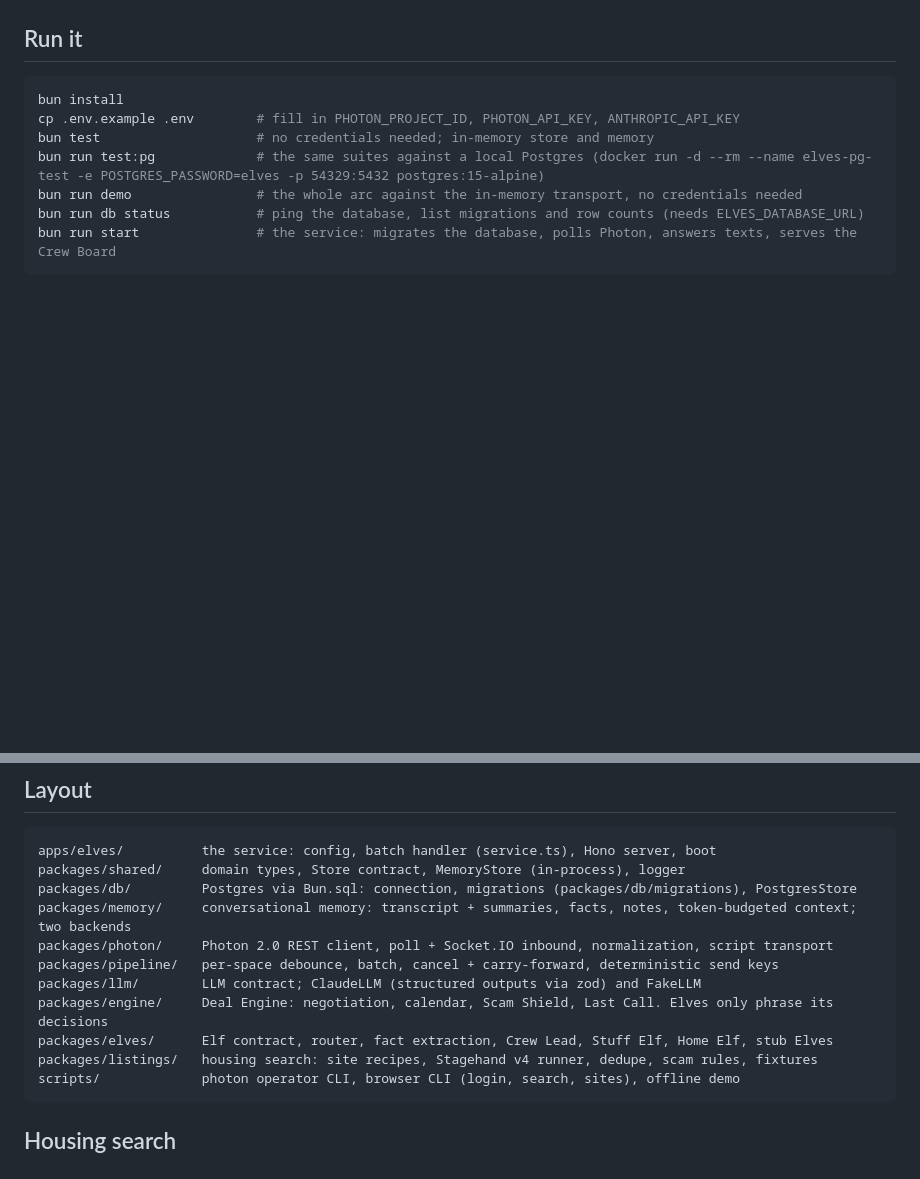
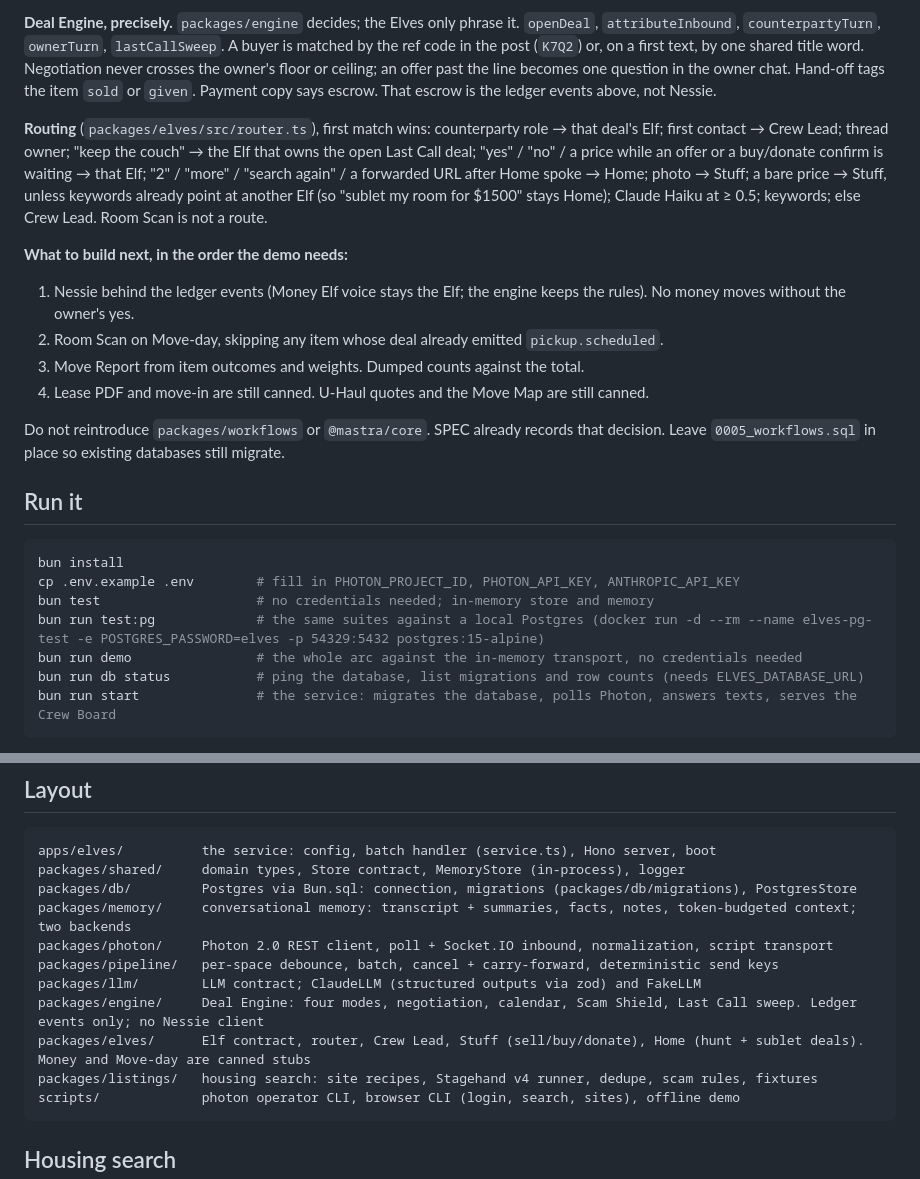
Before and after one commit to arshiyasharma/hackharvard, a Markdown page: README.md, 2 parts joined by grey strips. Drawn GitHub-style; blank space fills up the shorter version.

````diff
--- a/README.md
+++ b/README.md
@@ -21,3 +28,15 @@ Next: Money Elf on the real Nessie client (the engine already holds, releases an
+**Deal Engine, precisely.** `packages/engine` decides; the Elves only phrase it. `openDeal`, `attributeInbound`, `counterpartyTurn`, `ownerTurn`, `lastCallSweep`. A buyer is matched by the ref code in the post (`K7Q2`) or, on a first text, by one shared title word. Negotiation never crosses the owner's floor or ceiling; an offer past the line becomes one question in the owner chat. Hand-off tags the item `sold` or `given`. Payment copy says escrow. That escrow is the ledger events above, not Nessie.
+
+**Routing** (`packages/elves/src/router.ts`), first match wins: counterparty role → that deal's Elf; first contact → Crew Lead; thread owner; "keep the couch" → the Elf that owns the open Last Call deal; "yes" / "no" / a price while an offer or a buy/donate confirm is waiting → that Elf; "2" / "more" / "search again" / a forwarded URL after Home spoke → Home; photo → Stuff; a bare price → Stuff, unless keywords already point at another Elf (so "sublet my room for $1500" stays Home); Claude Haiku at ≥ 0.5; keywords; else Crew Lead. Room Scan is not a route.
+
+**What to build next, in the order the demo needs:**
+
+1. Nessie behind the ledger events (Money Elf voice stays the Elf; the engine keeps the rules). No money moves without the owner's yes.
+2. Room Scan on Move-day, skipping any item whose deal already emitted `pickup.scheduled`.
+3. Move Report from item outcomes and weights. Dumped counts against the total.
+4. Lease PDF and move-in are still canned. U-Haul quotes and the Move Map are still canned.
+
+Do not reintroduce `packages/workflows` or `@mastra/core`. SPEC already records that decision. Leave `0005_workflows.sql` in place so existing databases still migrate.
 
 ## Run it
 
@@ -62,8 +81,8 @@ packages/memory/     conversational memory: transcript + summaries, facts, notes
 packages/photon/     Photon 2.0 REST client, poll + Socket.IO inbound, normalization, script transport
 packages/pipeline/   per-space debounce, batch, cancel + carry-forward, deterministic send keys
 packages/llm/        LLM contract; ClaudeLLM (structured outputs via zod) and FakeLLM
-packages/engine/     Deal Engine: negotiation, calendar, Scam Shield, Last Call. Elves only phrase its decisions
-packages/elves/      Elf contract, router, fact extraction, Crew Lead, Stuff Elf, Home Elf, stub Elves
+packages/engine/     Deal Engine: four modes, negotiation, calendar, Scam Shield, Last Call sweep. Ledger events only; no Nessie client
+packages/elves/      Elf contract, router, Crew Lead, Stuff (sell/buy/donate), Home (hunt + sublet deals). Money and Move-day are canned stubs
 packages/listings/   housing search: site recipes, Stagehand v4 runner, dedupe, scam rules, fixtures
 scripts/             photon operator CLI, browser CLI (login, search, sites), offline demo
 ```
````
Also changed, not shown: other parts of README.md (+19 -12 lines).
